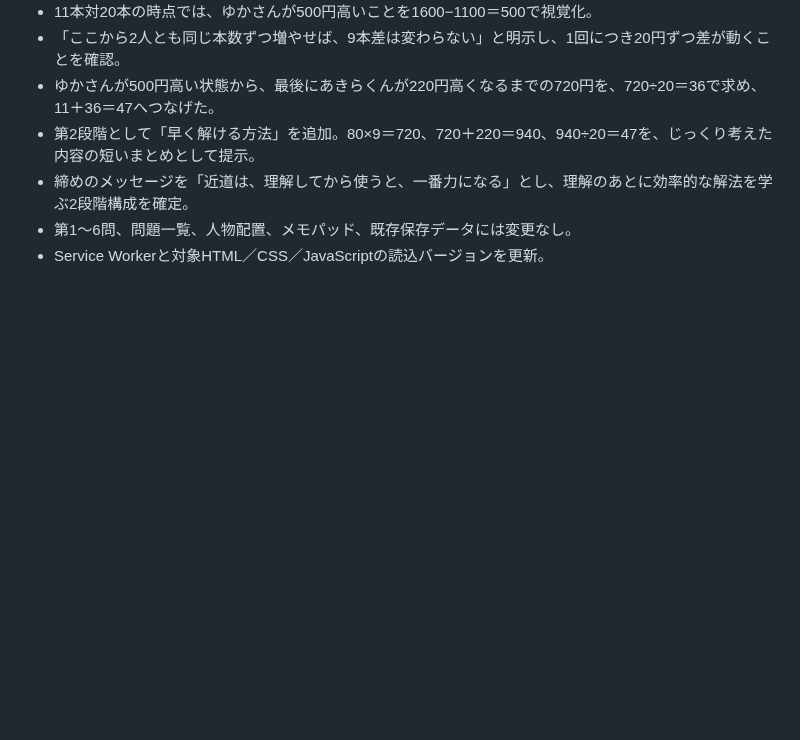
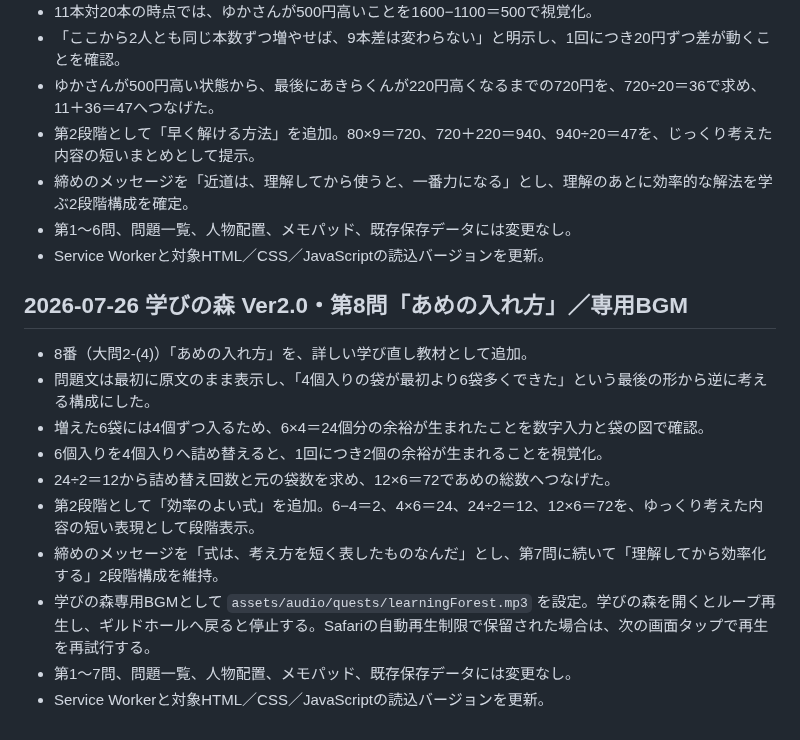
Before and after one commit to sumida-passion/summer-guild, a Markdown page: docs/development-log.md, the part around the change. Rendered like a GitHub page; blank space fills up the shorter version.

```diff
--- a/docs/development-log.md
+++ b/docs/development-log.md
@@ -306,3 +306,17 @@
 - 締めのメッセージを「近道は、理解してから使うと、一番力になる」とし、理解のあとに効率的な解法を学ぶ2段階構成を確定。
 - 第1〜6問、問題一覧、人物配置、メモパッド、既存保存データには変更なし。
 - Service Workerと対象HTML／CSS／JavaScriptの読込バージョンを更新。
+
+
+## 2026-07-26 学びの森 Ver2.0・第8問「あめの入れ方」／専用BGM
+
+- 8番（大問2-(4)）「あめの入れ方」を、詳しい学び直し教材として追加。
+- 問題文は最初に原文のまま表示し、「4個入りの袋が最初より6袋多くできた」という最後の形から逆に考える構成にした。
+- 増えた6袋には4個ずつ入るため、6×4＝24個分の余裕が生まれたことを数字入力と袋の図で確認。
+- 6個入りを4個入りへ詰め替えると、1回につき2個の余裕が生まれることを視覚化。
+- 24÷2＝12から詰め替え回数と元の袋数を求め、12×6＝72であめの総数へつなげた。
+- 第2段階として「効率のよい式」を追加。6−4＝2、4×6＝24、24÷2＝12、12×6＝72を、ゆっくり考えた内容の短い表現として段階表示。
+- 締めのメッセージを「式は、考え方を短く表したものなんだ」とし、第7問に続いて「理解してから効率化する」2段階構成を維持。
+- 学びの森専用BGMとして `assets/audio/quests/learningForest.mp3` を設定。学びの森を開くとループ再生し、ギルドホールへ戻ると停止する。Safariの自動再生制限で保留された場合は、次の画面タップで再生を再試行する。
+- 第1〜7問、問題一覧、人物配置、メモパッド、既存保存データには変更なし。
+- Service Workerと対象HTML／CSS／JavaScriptの読込バージョンを更新。
```
